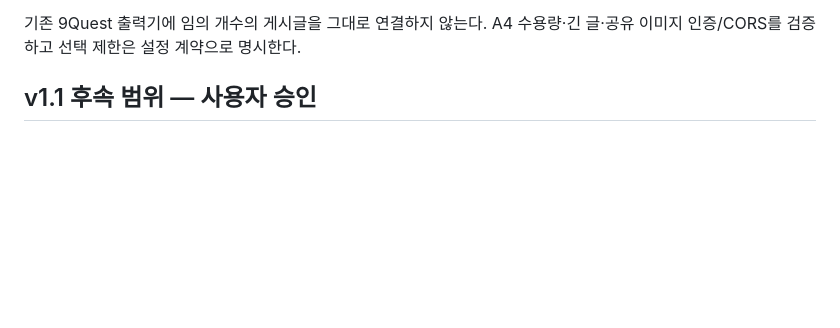
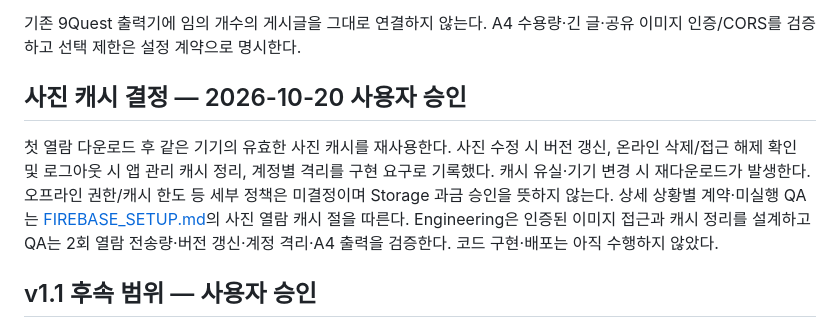
Before and after one commit to stynerk/OurAdventure, a Markdown page: docs/HANDOFF.md, the part around the change. Drawn GitHub-style; blank space fills up the shorter version.

Commit message:
docs: hand off photo cache decision and validation requirements

```diff
--- a/docs/HANDOFF.md
+++ b/docs/HANDOFF.md
@@ -21,6 +21,10 @@
 지원 이메일 공개와 Firestore 서울 리전 선택은 이전 자동 승인 검토에서 동의 부족으로 거부됐으나, 2026-10-20 사용자의 명시적 승인 후 적용·검증 완료했다. 결제 연결이나 Blaze 전환은 승인·수행하지 않았다. 브라우저 연결이 복구된 후 사용자가 열어둔 앱 등록 완료 화면을 확인하고, 인증 도메인 추가와 Storage 조건 확인을 수행했다. 실제 구성·미완료·재개 순서는 [FIREBASE_SETUP.md](FIREBASE_SETUP.md)를 따른다. 콘솔 확인 위치: https://console.firebase.google.com/project/our-adventures-5ce50/overview?hl=ko
 
 기존 9Quest 출력기에 임의 개수의 게시글을 그대로 연결하지 않는다. A4 수용량·긴 글·공유 이미지 인증/CORS를 검증하고 선택 제한은 설정 계약으로 명시한다.
+
+## 사진 캐시 결정 — 2026-10-20 사용자 승인
+
+첫 열람 다운로드 후 같은 기기의 유효한 사진 캐시를 재사용한다. 사진 수정 시 버전 갱신, 온라인 삭제/접근 해제 확인 및 로그아웃 시 앱 관리 캐시 정리, 계정별 격리를 구현 요구로 기록했다. 캐시 유실·기기 변경 시 재다운로드가 발생한다. 오프라인 권한/캐시 한도 등 세부 정책은 미결정이며 Storage 과금 승인을 뜻하지 않는다. 상세 상황별 계약·미실행 QA는 [FIREBASE_SETUP.md](FIREBASE_SETUP.md)의 사진 열람 캐시 절을 따른다. Engineering은 인증된 이미지 접근과 캐시 정리를 설계하고 QA는 2회 열람 전송량·버전 갱신·계정 격리·A4 출력을 검증한다. 코드 구현·배포는 아직 수행하지 않았다.
 
 ## v1.1 후속 범위 — 사용자 승인
 
```
